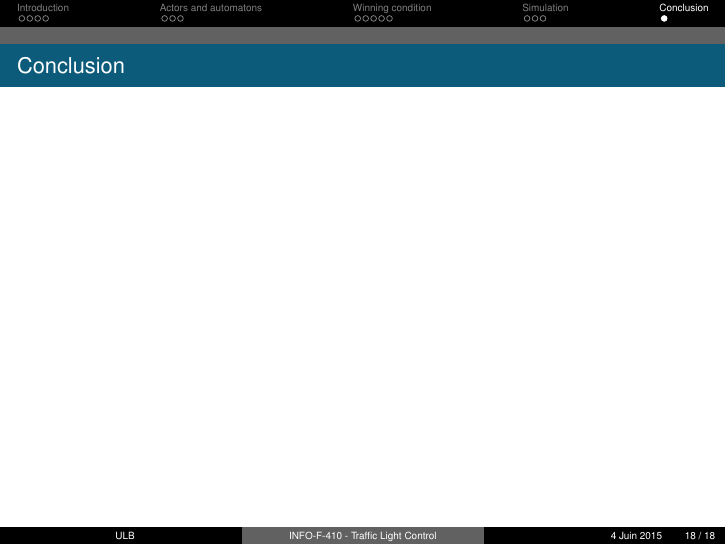
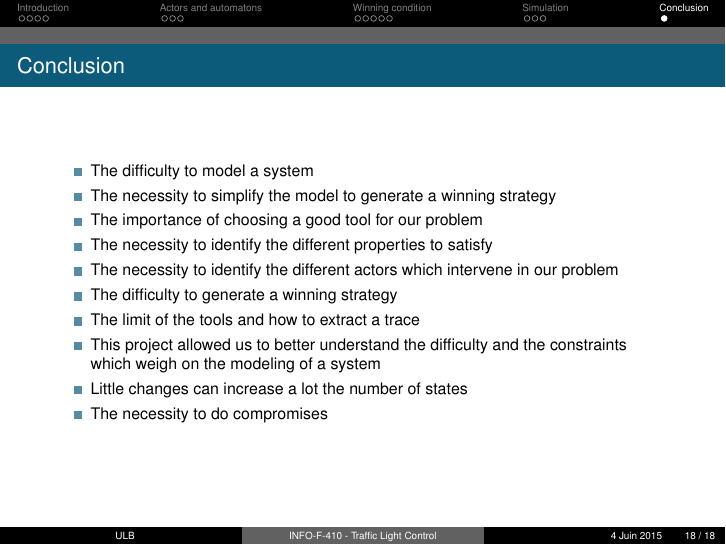
Before and after one commit to simonpicard/TrafficLight, LaTeX slides (Presentation/Embedded/slidesES.tex): page 20 of 20. Compiled offline with pdfLaTeX.

Commit message:
partie Jamal conclusion ES

```diff
--- a/Presentation/Embedded/slidesES.tex
+++ b/Presentation/Embedded/slidesES.tex
@@ -227,5 +227,29 @@ control: A[] not (
 \section{Conclusion}
 \begin{frame}{Conclusion}
 
+\begin{itemize}
+
+\item The difficulty to model a system
+
+\item The necessity to simplify the model to generate a winning strategy
+
+\item The importance of choosing a good tool for our problem
+
+\item The necessity to identify the different properties to satisfy
+
+\item The necessity to identify the different actors which intervene in our problem
+
+\item The difficulty to generate a winning strategy
+
+\item The limit of the tools and how to extract a trace
+
+\item This project allowed us to better understand the difficulty and the constraints which weigh on the modeling of a system
+
+\item Little changes can increase a lot the number of states
+
+\item The necessity to do compromises
+
+\end{itemize}
+
 \end{frame}
 \end{document}
```
